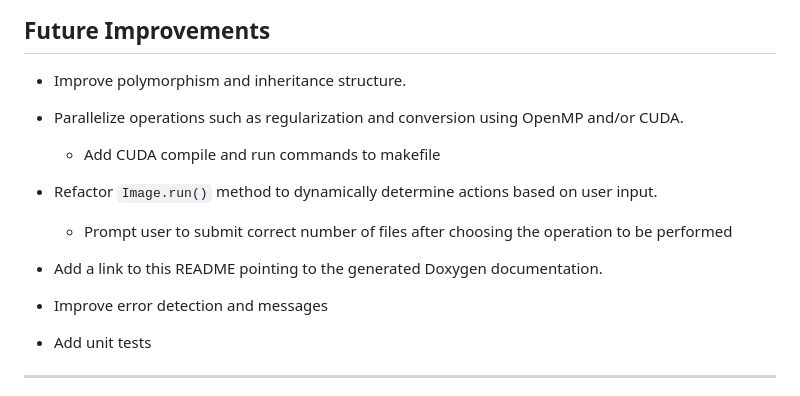
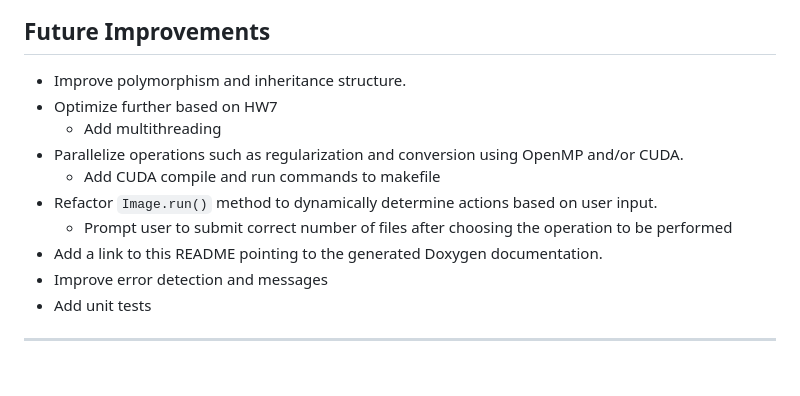
Before and after one commit to Andy-Borch/Image-Processor, a Markdown page: README.md, the part around the change. Drawn GitHub-style; blank space fills up the shorter version.

```diff
--- a/README.md
+++ b/README.md
@@ -113,19 +113,14 @@ All methods are designed to gracefully exit and provide informative output if in
 ## Future Improvements
 
 * Improve polymorphism and inheritance structure.
-
+* Optimize further based on HW7
+   * Add multithreading
 * Parallelize operations such as regularization and conversion using OpenMP and/or CUDA.
-
     * Add CUDA compile and run commands to makefile
-
 * Refactor `Image.run()` method to dynamically determine actions based on user input.
-
     * Prompt user to submit correct number of files after choosing the operation to be performed
-
 * Add a link to this README pointing to the generated Doxygen documentation.
-
 * Improve error detection and messages
-
 * Add unit tests
 ---
 ## Compiling and Running
```
